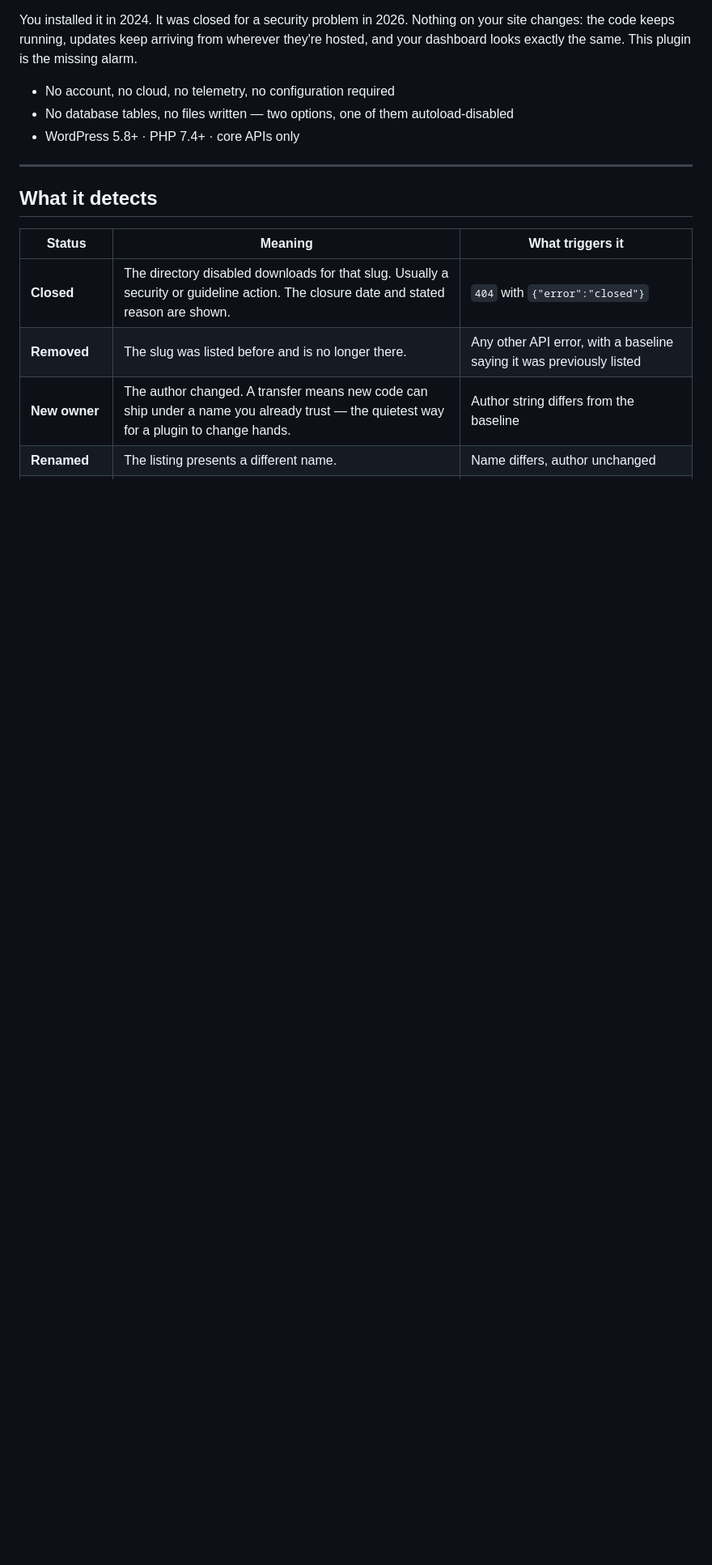
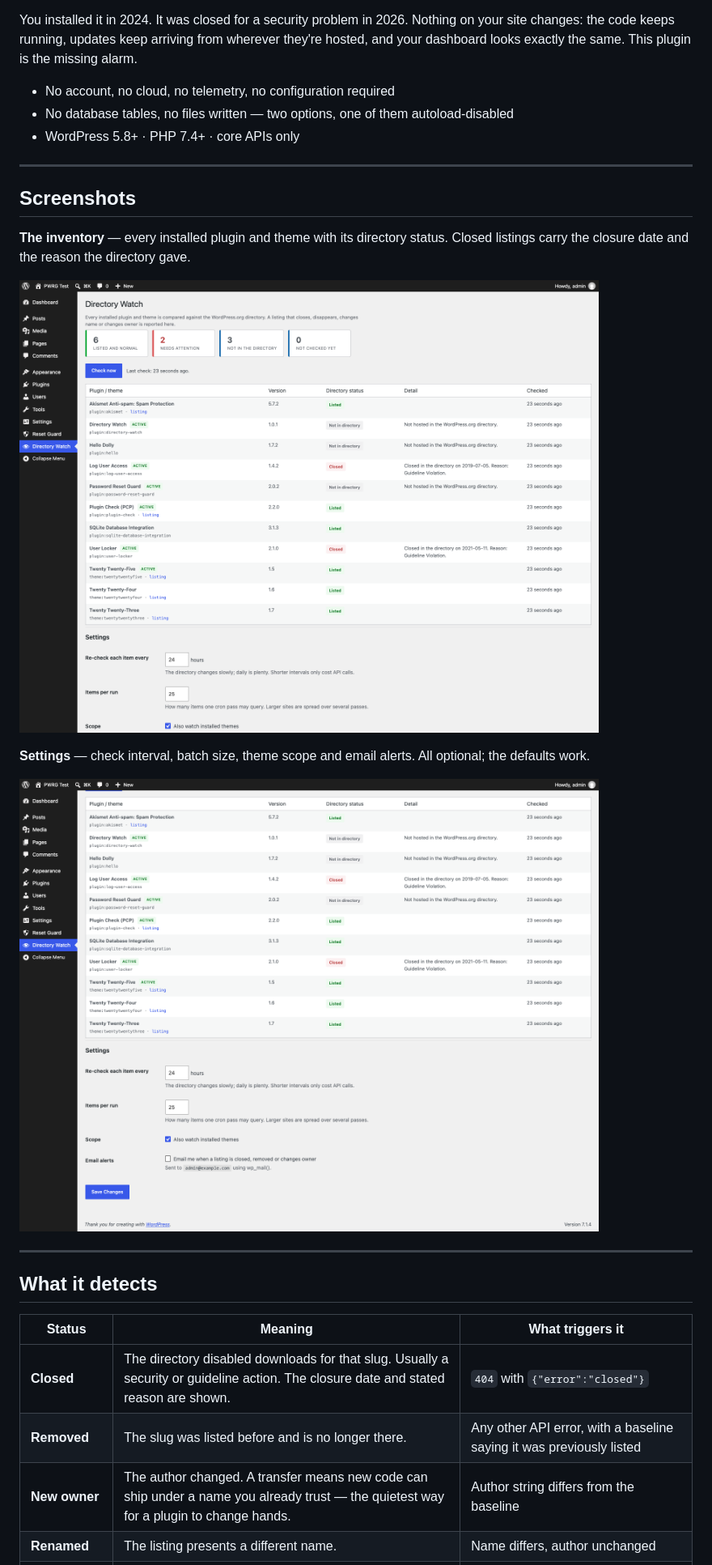
Before and after one commit to deepquest-io/directory-watch, a Markdown page: README.md, the part around the change. Shown at 81% size. GitHub-like rendering; pictures changed too: screenshots/screenshot-1.png (added), screenshots/screenshot-2.png (added); blank space fills up the shorter version.

Commit message:
Add screenshots to the README
Captured on a local test install with stub plugin folders for two slugs
the directory genuinely reports as closed, so no real site inventory is
published.

```diff
--- a/README.md
+++ b/README.md
@@ -7,6 +7,18 @@ You installed it in 2024. It was closed for a security problem in 2026. Nothing
 - No account, no cloud, no telemetry, no configuration required
 - No database tables, no files written — two options, one of them autoload-disabled
 - WordPress 5.8+ · PHP 7.4+ · core APIs only
+
+---
+
+## Screenshots
+
+**The inventory** — every installed plugin and theme with its directory status. Closed listings carry the closure date and the reason the directory gave.
+
+![Directory Watch inventory](screenshots/screenshot-1.png)
+
+**Settings** — check interval, batch size, theme scope and email alerts. All optional; the defaults work.
+
+![Directory Watch settings](screenshots/screenshot-2.png)
 
 ---
 
```
Also changed, not shown: 1 other file.
